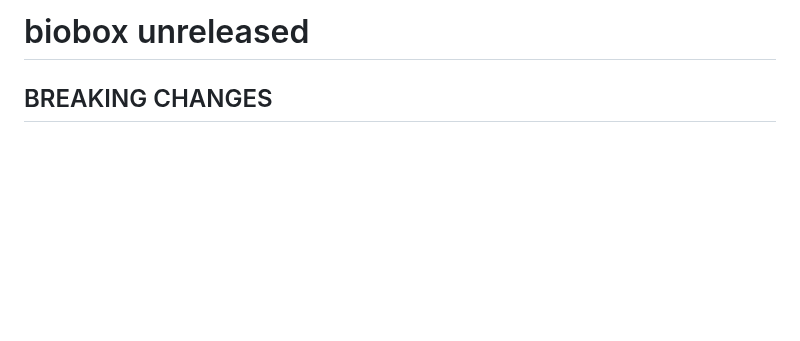
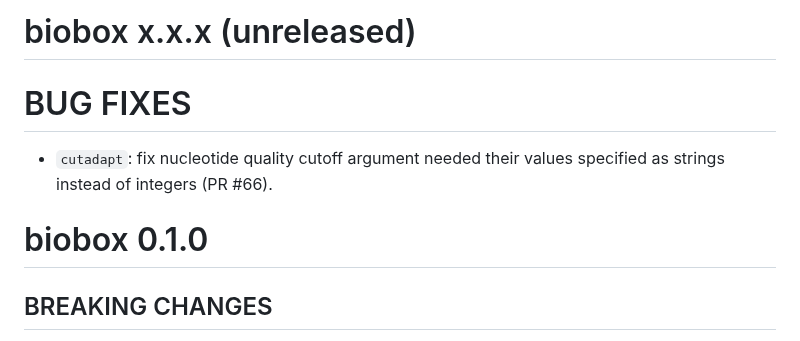
Before and after one commit to viash-hub/biobox, a Markdown page: CHANGELOG.md, the part around the change. Drawn GitHub-style; blank space fills up the shorter version.

Commit message:
Update CHANGELOG

```diff
--- a/CHANGELOG.md
+++ b/CHANGELOG.md
@@ -1,4 +1,11 @@
-# biobox unreleased
+# biobox x.x.x (unreleased)
+
+# BUG FIXES
+
+* `cutadapt`: fix nucleotide quality cutoff argument needed their values specified as
+  strings instead of integers (PR #66).
+
+# biobox 0.1.0
 
 ## BREAKING CHANGES
 
```
